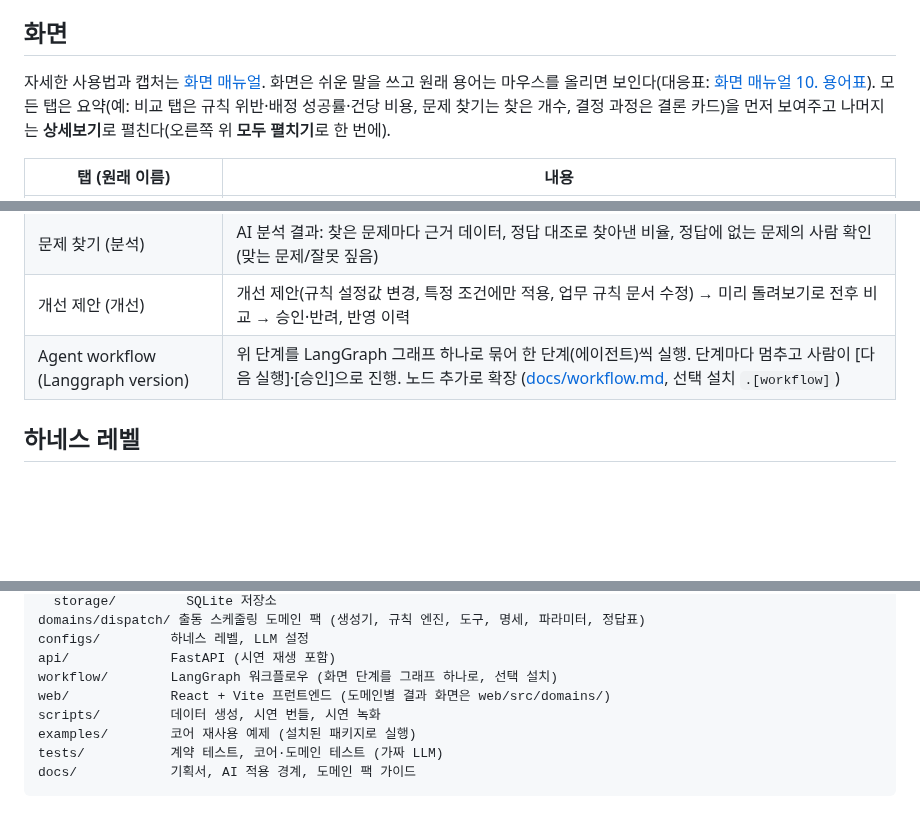
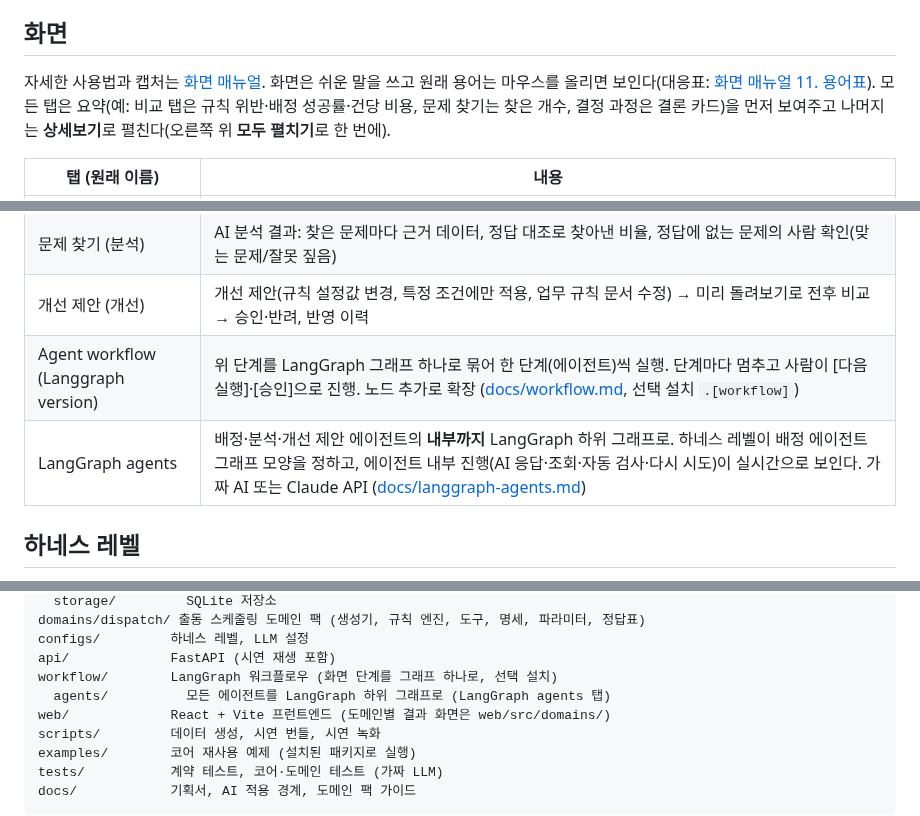
Before and after one commit to suhyoungjoon/optimization-agent-harness, a Markdown page: README.md, 3 parts joined by grey strips. GitHub-like rendering; blank space fills up the shorter version.

```diff
--- a/README.md
+++ b/README.md
@@ -13,7 +13,7 @@
 
 ## 화면
 
-자세한 사용법과 캡처는 [화면 매뉴얼](docs/ui-guide.md). 화면은 쉬운 말을 쓰고 원래 용어는 마우스를 올리면 보인다(대응표: [화면 매뉴얼 10. 용어표](docs/ui-guide.md#10-용어표)). 모든 탭은 요약(예: 비교 탭은 규칙 위반·배정 성공률·건당 비용, 문제 찾기는 찾은 개수, 결정 과정은 결론 카드)을 먼저 보여주고 나머지는 **상세보기**로 펼친다(오른쪽 위 **모두 펼치기**로 한 번에).
+자세한 사용법과 캡처는 [화면 매뉴얼](docs/ui-guide.md). 화면은 쉬운 말을 쓰고 원래 용어는 마우스를 올리면 보인다(대응표: [화면 매뉴얼 11. 용어표](docs/ui-guide.md#11-용어표)). 모든 탭은 요약(예: 비교 탭은 규칙 위반·배정 성공률·건당 비용, 문제 찾기는 찾은 개수, 결정 과정은 결론 카드)을 먼저 보여주고 나머지는 **상세보기**로 펼친다(오른쪽 위 **모두 펼치기**로 한 번에).
 
 | 탭 (원래 이름) | 내용 |
 |---|---|
@@ -23,6 +23,7 @@
 | 문제 찾기 (분석) | AI 분석 결과: 찾은 문제마다 근거 데이터, 정답 대조로 찾아낸 비율, 정답에 없는 문제의 사람 확인(맞는 문제/잘못 짚음) |
 | 개선 제안 (개선) | 개선 제안(규칙 설정값 변경, 특정 조건에만 적용, 업무 규칙 문서 수정) → 미리 돌려보기로 전후 비교 → 승인·반려, 반영 이력 |
 | Agent workflow (Langgraph version) | 위 단계를 LangGraph 그래프 하나로 묶어 한 단계(에이전트)씩 실행. 단계마다 멈추고 사람이 [다음 실행]·[승인]으로 진행. 노드 추가로 확장 ([docs/workflow.md](docs/workflow.md), 선택 설치 `.[workflow]`) |
+| LangGraph agents | 배정·분석·개선 제안 에이전트의 **내부까지** LangGraph 하위 그래프로. 하네스 레벨이 배정 에이전트 그래프 모양을 정하고, 에이전트 내부 진행(AI 응답·조회·자동 검사·다시 시도)이 실시간으로 보인다. 가짜 AI 또는 Claude API ([docs/langgraph-agents.md](docs/langgraph-agents.md)) |
 
 ## 하네스 레벨
 
@@ -147,6 +148,7 @@ domains/dispatch/ 출동 스케줄링 도메인 팩 (생성기, 규칙 엔진,
 configs/         하네스 레벨, LLM 설정
 api/             FastAPI (시연 재생 포함)
 workflow/        LangGraph 워크플로우 (화면 단계를 그래프 하나로, 선택 설치)
+  agents/          모든 에이전트를 LangGraph 하위 그래프로 (LangGraph agents 탭)
 web/             React + Vite 프런트엔드 (도메인별 결과 화면은 web/src/domains/)
 scripts/         데이터 생성, 시연 번들, 시연 녹화
 examples/        코어 재사용 예제 (설치된 패키지로 실행)
```
Also changed, not shown: docs/langgraph-agents.md (added, +119 -0 lines), docs/plan.md (+3 -2 lines), docs/ui-guide.md (+29 -5 lines), docs/images/ui/13-agents-approval.png (added), docs/images/ui/14-agents-live.png (added), 9 other files.
